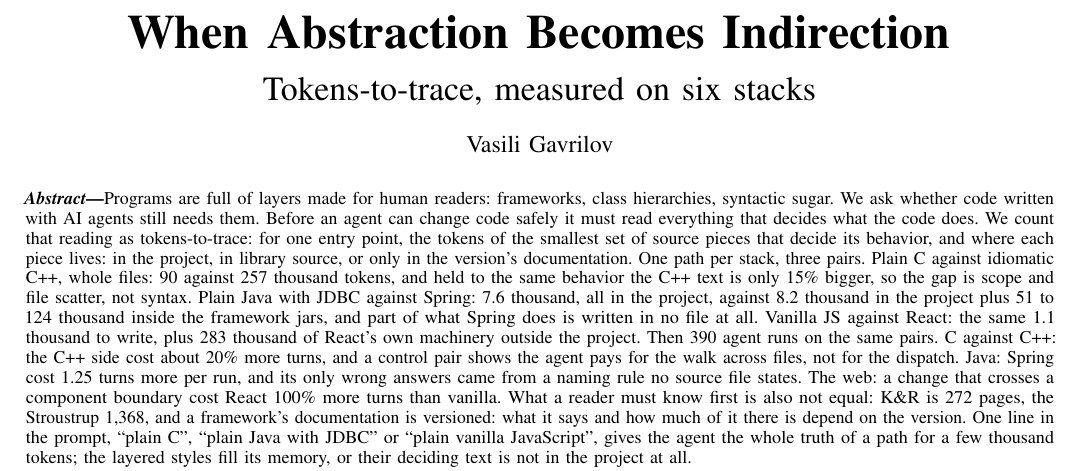
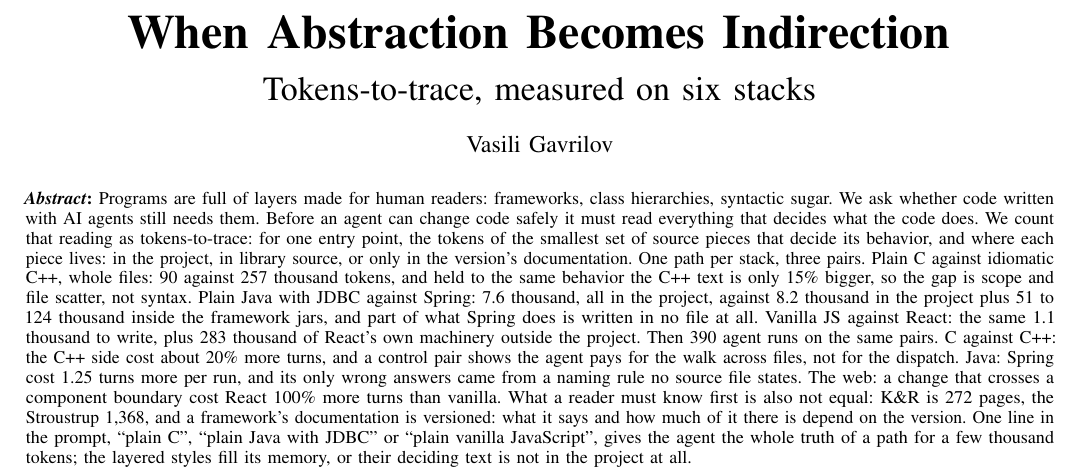
Before and after one commit to Anode1/articles, a LaTeX paper (MISRA_C_vs_CPP/tokens_to_trace.tex): part of page 1 of 9, cut so that both start at the same text. Compiled offline with pdfLaTeX.

Commit message:
abstract label: colon, not dash

```diff
--- a/MISRA_C_vs_CPP/tokens_to_trace.tex
+++ b/MISRA_C_vs_CPP/tokens_to_trace.tex
@@ -22,7 +22,7 @@
 {\large Vasili Gavrilov\par}
 \end{center}
 \vspace{10pt}
-{\small\noindent\textbf{\textit{Abstract}---}Programs are full of layers made for human readers: frameworks, class
+{\small\noindent\textbf{\textit{Abstract}:} Programs are full of layers made for human readers: frameworks, class
 hierarchies, syntactic sugar. We ask whether code written with AI
 agents still needs them. Before an agent can change code safely it
 must read everything that decides what the code does. We count that
```
Also changed, not shown: MISRA_C_vs_CPP/tokens_to_trace.pdf.
